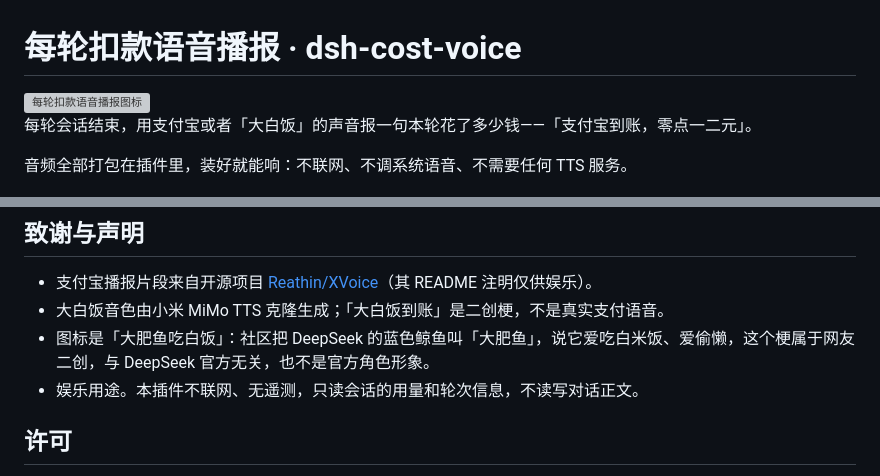
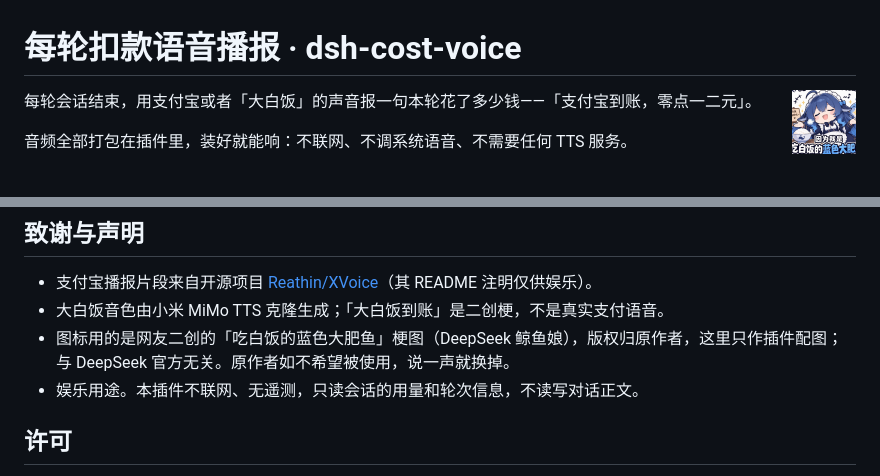
Before and after one commit to gongfpp/dsh-cost-voice, a Markdown page: README.md, 2 parts joined by grey strips. Rendered like a GitHub page; pictures changed too: icon.png (added); grey boxes are pictures that could not be loaded.

```diff
--- a/README.md
+++ b/README.md
@@ -1,6 +1,6 @@
 # 每轮扣款语音播报 · dsh-cost-voice
 
-<img src="icon.svg" width="64" align="right" alt="每轮扣款语音播报图标">
+<img src="icon.png" width="64" align="right" alt="吃白饭的蓝色大肥鱼（图标）">
 
 每轮会话结束，用支付宝或者「大白饭」的声音报一句本轮花了多少钱——「支付宝到账，零点一二元」。
 
@@ -83,7 +83,7 @@ npm pack --dry-run               # 核对发布内容
 
 - 支付宝播报片段来自开源项目 [Reathin/XVoice](https://github.com/Reathin/XVoice)（其 README 注明仅供娱乐）。
 - 大白饭音色由小米 MiMo TTS 克隆生成；「大白饭到账」是二创梗，不是真实支付语音。
-- 图标是「大肥鱼吃白饭」：社区把 DeepSeek 的蓝色鲸鱼叫「大肥鱼」，说它爱吃白米饭、爱偷懒，这个梗属于网友二创，与 DeepSeek 官方无关，也不是官方角色形象。
+- 图标用的是网友二创的「吃白饭的蓝色大肥鱼」梗图（DeepSeek 鲸鱼娘），版权归原作者，这里只作插件配图；与 DeepSeek 官方无关。原作者如不希望被使用，说一声就换掉。
 - 娱乐用途。本插件不联网、无遥测，只读会话的用量和轮次信息，不读写对话正文。
 
 ## 许可
```
Also changed, not shown: CHANGELOG.md (+1 -1 lines), docs/social-preview.png, 4 other files.
